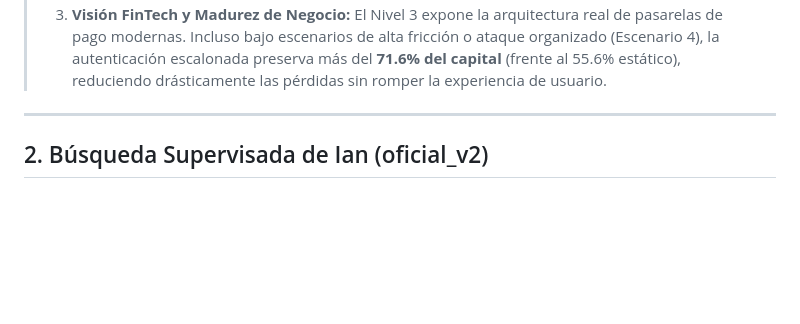
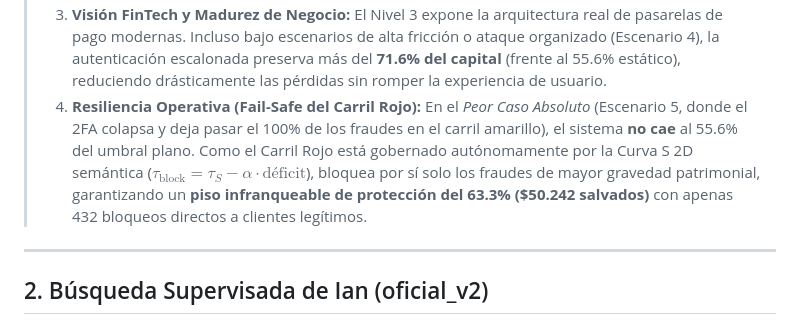
Before and after one commit to tomasmartinsaldias/fraud-detection-meli, a Markdown page: docs/RESULTADOS_OFICIAL.md, the part around the change. Drawn GitHub-style; blank space fills up the shorter version.

Commit message:
docs: documentar propiedad de fail-safe y piso de recupero de 63.3% en carril rojo

```diff
--- a/docs/RESULTADOS_OFICIAL.md
+++ b/docs/RESULTADOS_OFICIAL.md
@@ -57,6 +57,7 @@ Para evitar sesgos por supuestos de laboratorio excesivamente optimistas (e.g. 9
 > 1. **Blindaje Académico:** El proyecto cumple al 100% la consigna formal obligatoria mediante el Nivel 1.
 > 2. **Superación Matemática:** El Nivel 2 demuestra que, sin alterar las reglas del juego (decisión puramente binaria), parametrizar la elasticidad del ticket rescata **+$7.200 netos de capital** (+8.5 pp) sin violar la cota de falsos positivos.
 > 3. **Visión FinTech y Madurez de Negocio:** El Nivel 3 expone la arquitectura real de pasarelas de pago modernas. Incluso bajo escenarios de alta fricción o ataque organizado (Escenario 4), la autenticación escalonada preserva más del **71.6% del capital** (frente al 55.6% estático), reduciendo drásticamente las pérdidas sin romper la experiencia de usuario.
+> 4. **Resiliencia Operativa (Fail-Safe del Carril Rojo):** En el *Peor Caso Absoluto* (Escenario 5, donde el 2FA colapsa y deja pasar el 100% de los fraudes en el carril amarillo), el sistema **no cae** al 55.6% del umbral plano. Como el Carril Rojo está gobernado autónomamente por la Curva S 2D semántica ($\tau_{\text{block}} = \tau_S - \alpha \cdot \text{déficit}$), bloquea por sí solo los fraudes de mayor gravedad patrimonial, garantizando un **piso infranqueable de protección del 63.3% ($50.242 salvados)** con apenas 432 bloqueos directos a clientes legítimos.
 
 ---
 
```
